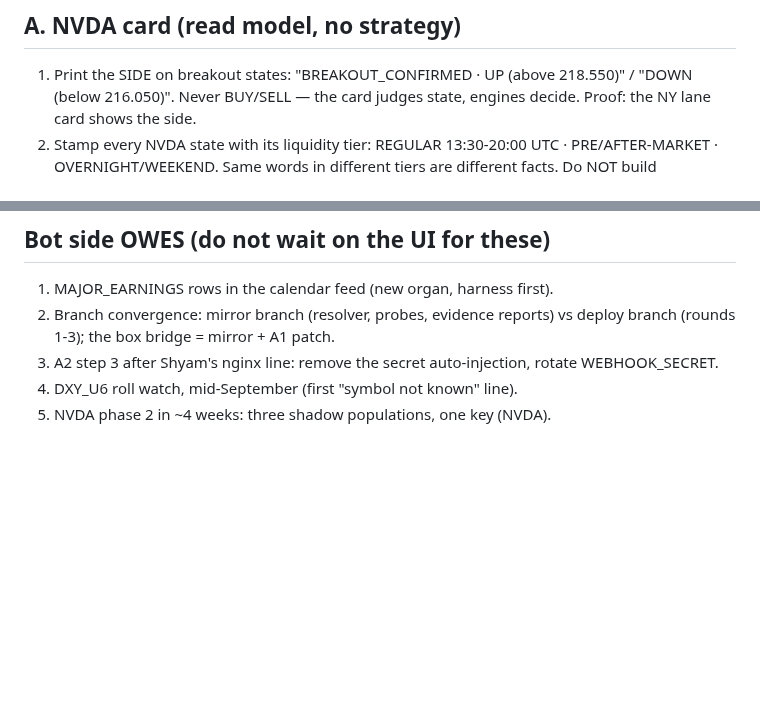
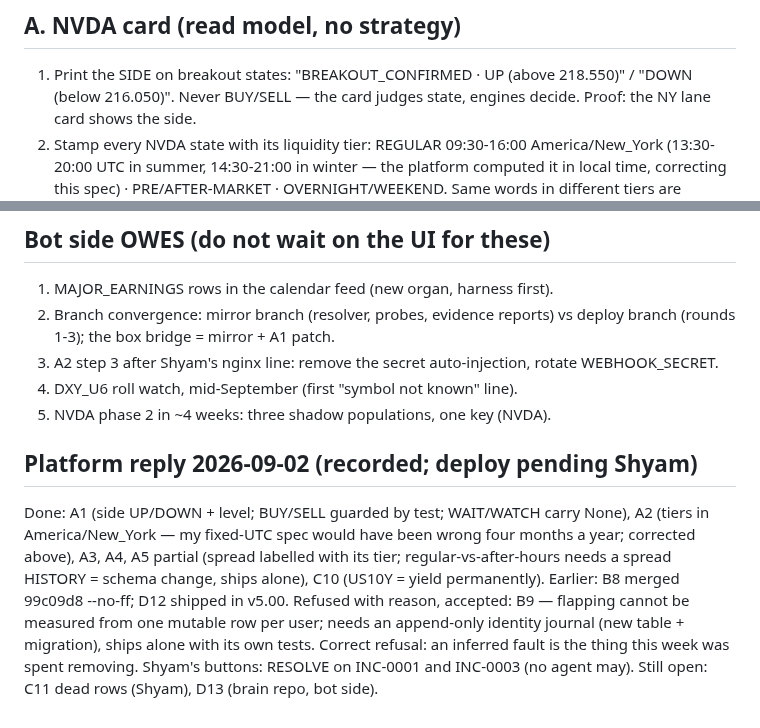
Before and after one commit to sabuj14eu/brother_sniper_v7, a Markdown page: docs/UI_WORK_ORDER_2026-09-02.md, 2 parts joined by grey strips. GitHub-like rendering; blank space fills up the shorter version.

Commit message:
docs: platform reply recorded — session tiers corrected to America/New_York, B9 refusal accepted, buttons are Shyam's
Co-Authored-By: Claude Fable 5.1 <noreply@anthropic.com>
Claude-Session: https://claude.ai/code/session_01UdjRJkrYgZdhGCvteTyoDk

```diff
--- a/docs/UI_WORK_ORDER_2026-09-02.md
+++ b/docs/UI_WORK_ORDER_2026-09-02.md
@@ -8,7 +8,7 @@ listed at the end so nobody waits on the wrong side.
 1. Print the SIDE on breakout states: "BREAKOUT_CONFIRMED · UP (above
    218.550)" / "DOWN (below 216.050)". Never BUY/SELL — the card judges
    state, engines decide. Proof: the NY lane card shows the side.
-2. Stamp every NVDA state with its liquidity tier: REGULAR 13:30-20:00 UTC
+2. Stamp every NVDA state with its liquidity tier: REGULAR 09:30-16:00 America/New_York (13:30-20:00 UTC in summer, 14:30-21:00 in winter — the platform computed it in local time, correcting this spec)
    · PRE/AFTER-MARKET · OVERNIGHT/WEEKEND. Same words in different tiers
    are different facts. Do NOT build Asia/London lanes for a single-stock
    CFD. Proof: tier visible on the card, stored on the lane row.
@@ -53,3 +53,17 @@ listed at the end so nobody waits on the wrong side.
    rotate WEBHOOK_SECRET.
 4. DXY_U6 roll watch, mid-September (first "symbol not known" line).
 5. NVDA phase 2 in ~4 weeks: three shadow populations, one key (NVDA).
+
+## Platform reply 2026-09-02 (recorded; deploy pending Shyam)
+Done: A1 (side UP/DOWN + level; BUY/SELL guarded by test; WAIT/WATCH carry
+None), A2 (tiers in America/New_York — my fixed-UTC spec would have been
+wrong four months a year; corrected above), A3, A4, A5 partial (spread
+labelled with its tier; regular-vs-after-hours needs a spread HISTORY =
+schema change, ships alone), C10 (US10Y = yield permanently). Earlier:
+B8 merged 99c09d8 --no-ff; D12 shipped in v5.00.
+Refused with reason, accepted: B9 — flapping cannot be measured from one
+mutable row per user; needs an append-only identity journal (new table +
+migration), ships alone with its own tests. Correct refusal: an inferred
+fault is the thing this week was spent removing.
+Shyam's buttons: RESOLVE on INC-0001 and INC-0003 (no agent may).
+Still open: C11 dead rows (Shyam), D13 (brain repo, bot side).
```
